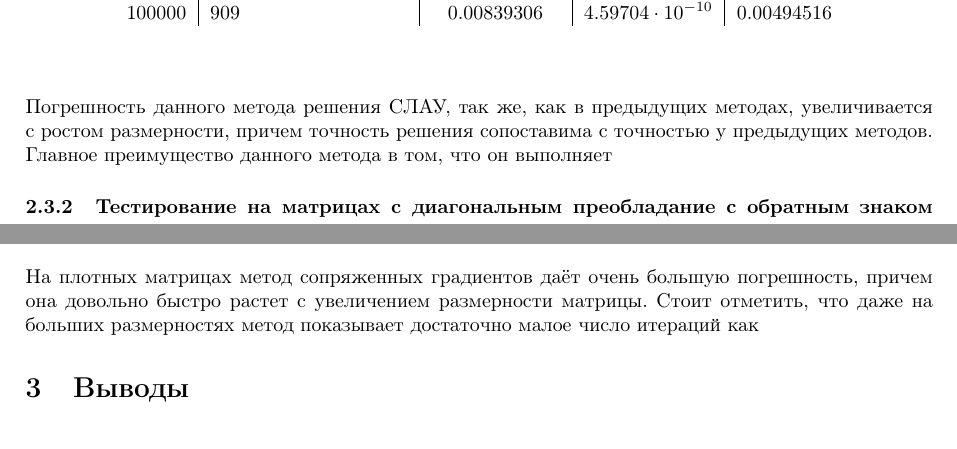
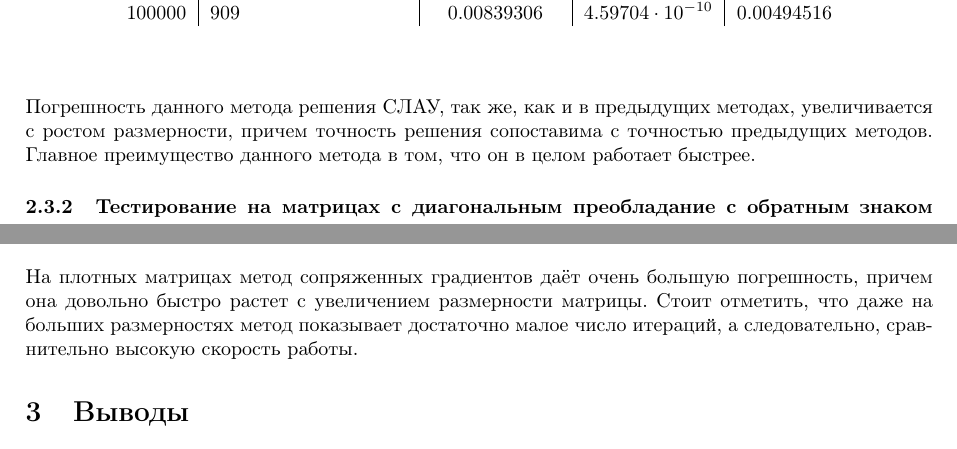
Before and after one commit to iliayar/MethOpt, a LaTeX document (scripts/lab3/report.tex): two parts of pages 7 and 8 of 8, joined at a grey line, cut so that both start at the same text. Compiled offline with pdfLaTeX.

Commit message:
Report done

```diff
--- a/scripts/lab3/report.tex
+++ b/scripts/lab3/report.tex
@@ -347,10 +347,10 @@
     100000 & 909 & \(0.00839306\) & \(4.59704\cdot 10^{-10}\) & \(0.00494516\)
   \end{longtable}
 \end{center}
-Погрешность данного метода решения СЛАУ, так же, как в предыдущих методах,
-увеличивается с ростом размерности, причем точность
-решения сопоставима с точностью у предыдущих методов. Главное преимущество данного метода в том, что он
-выполняет
+Погрешность данного метода решения СЛАУ, так же, как и в предыдущих
+методах, увеличивается с ростом размерности, причем точность решения
+сопоставима с точностью предыдущих методов. Главное преимущество
+данного метода в том, что он в целом работает быстрее.
 \subsubsection{Тестирование на матрицах с диагональным преобладание с обратным знаком недиагональных элементов}
 \begin{center}
   \begin{longtable}{l|l|c|c|c}
@@ -378,10 +378,11 @@
     1000 & 21 & 144.311 & \(0.0078983\) & \(421074\)
   \end{longtable}
 \end{center}
-На плотных матрицах метод сопряженных градиентов даёт очень
-большую погрешность, причем она довольно быстро растет с увеличением
+На плотных матрицах метод сопряженных градиентов даёт очень большую
+погрешность, причем она довольно быстро растет с увеличением
 размерности матрицы. Стоит отметить, что даже на больших размерностях
-метод показывает достаточно малое число итераций как
+метод показывает достаточно малое число итераций, а следовательно,
+сравнительно высокую скорость работы.
 \section{Выводы}
 Самую высокую точность решения на матрицах с диагональным
 преобладанием показывает прямой метод Гаусса на основе LU-разложения,
```
